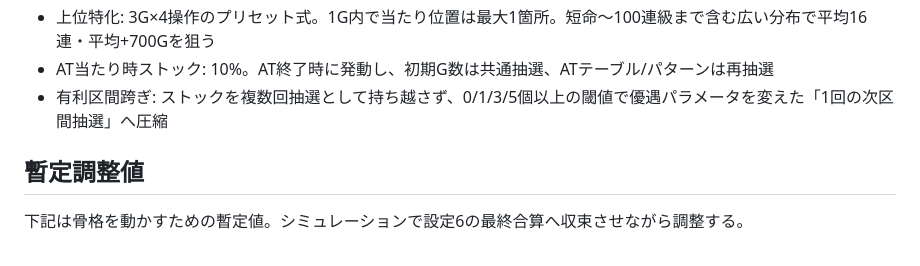
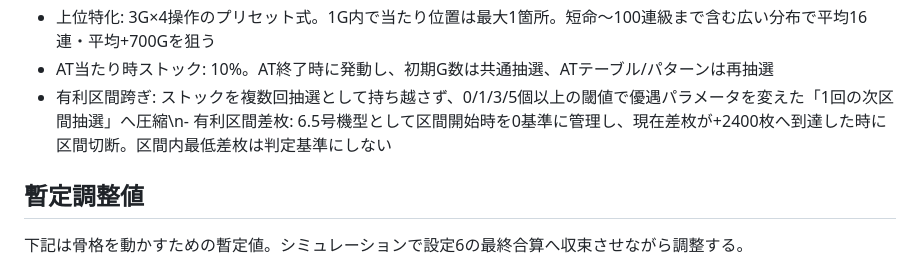
Before and after one commit to arunhistory/S-ChatGPT, a Markdown page: README.md, the part around the change. Drawn GitHub-style.

Commit message:
Document real 6.5 favorable-section basis

```diff
--- a/README.md
+++ b/README.md
@@ -25,7 +25,7 @@
 - 通常特化: 5G、各G 1/2。成功時95%追加G / 5%通常ボーナス。平均+100Gを狙う
 - 上位特化: 3G×4操作のプリセット式。1G内で当たり位置は最大1箇所。短命〜100連級まで含む広い分布で平均16連・平均+700Gを狙う
 - AT当たり時ストック: 10%。AT終了時に発動し、初期G数は共通抽選、ATテーブル/パターンは再抽選
-- 有利区間跨ぎ: ストックを複数回抽選として持ち越さず、0/1/3/5個以上の閾値で優遇パラメータを変えた「1回の次区間抽選」へ圧縮
+- 有利区間跨ぎ: ストックを複数回抽選として持ち越さず、0/1/3/5個以上の閾値で優遇パラメータを変えた「1回の次区間抽選」へ圧縮\n- 有利区間差枚: 6.5号機型として区間開始時を0基準に管理し、現在差枚が+2400枚へ到達した時に区間切断。区間内最低差枚は判定基準にしない
 
 ## 暫定調整値
 
```
